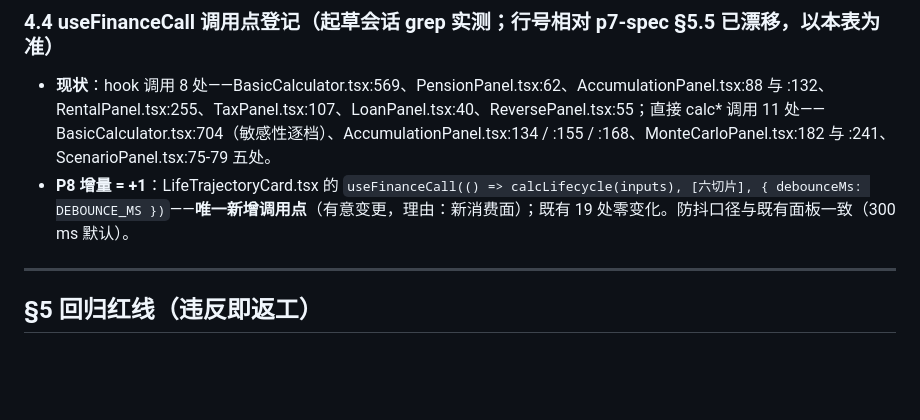
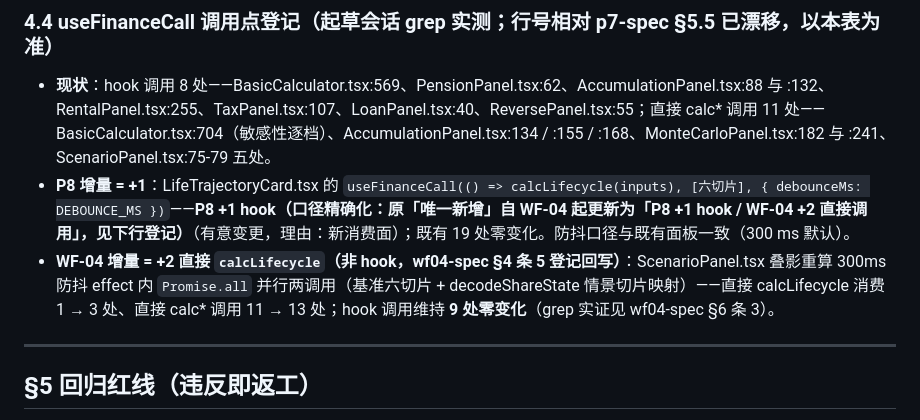
Before and after one commit to Rethymus/wealth-freedom-planner, a Markdown page: docs/p8-spec.md, the part around the change. Rendered like a GitHub page; blank space fills up the shorter version.

```diff
--- a/docs/p8-spec.md
+++ b/docs/p8-spec.md
@@ -380,7 +380,8 @@ export function deriveTimelineSummary(rows: YearRow[], args: TimelineArgs): {
 ### 4.4 useFinanceCall 调用点登记（起草会话 grep 实测；行号相对 p7-spec §5.5 已漂移，以本表为准）
 
 - **现状**：hook 调用 8 处——BasicCalculator.tsx:569、PensionPanel.tsx:62、AccumulationPanel.tsx:88 与 :132、RentalPanel.tsx:255、TaxPanel.tsx:107、LoanPanel.tsx:40、ReversePanel.tsx:55；直接 calc* 调用 11 处——BasicCalculator.tsx:704（敏感性逐档）、AccumulationPanel.tsx:134 / :155 / :168、MonteCarloPanel.tsx:182 与 :241、ScenarioPanel.tsx:75-79 五处。
-- **P8 增量 = +1**：LifeTrajectoryCard.tsx 的 `useFinanceCall(() => calcLifecycle(inputs), [六切片], { debounceMs: DEBOUNCE_MS })`——**唯一新增调用点**（有意变更，理由：新消费面）；既有 19 处零变化。防抖口径与既有面板一致（300 ms 默认）。
+- **P8 增量 = +1**：LifeTrajectoryCard.tsx 的 `useFinanceCall(() => calcLifecycle(inputs), [六切片], { debounceMs: DEBOUNCE_MS })`——**P8 +1 hook（口径精确化：原「唯一新增」自 WF-04 起更新为「P8 +1 hook / WF-04 +2 直接调用」，见下行登记）**（有意变更，理由：新消费面）；既有 19 处零变化。防抖口径与既有面板一致（300 ms 默认）。
+- **WF-04 增量 = +2 直接 `calcLifecycle`（非 hook，wf04-spec §4 条 5 登记回写）**：ScenarioPanel.tsx 叠影重算 300ms 防抖 effect 内 `Promise.all` 并行两调用（基准六切片 + decodeShareState 情景切片映射）——直接 calcLifecycle 消费 1 → 3 处、直接 calc* 调用 11 → 13 处；hook 调用维持 **9 处零变化**（grep 实证见 wf04-spec §6 条 3）。
 
 ---
 
```
Also changed, not shown: README.en.md (+9 -3 lines), README.md (+9 -3 lines), docs/assets/demo-workbench.png, docs/assets/en/demo-workbench.png, 2 other files.
